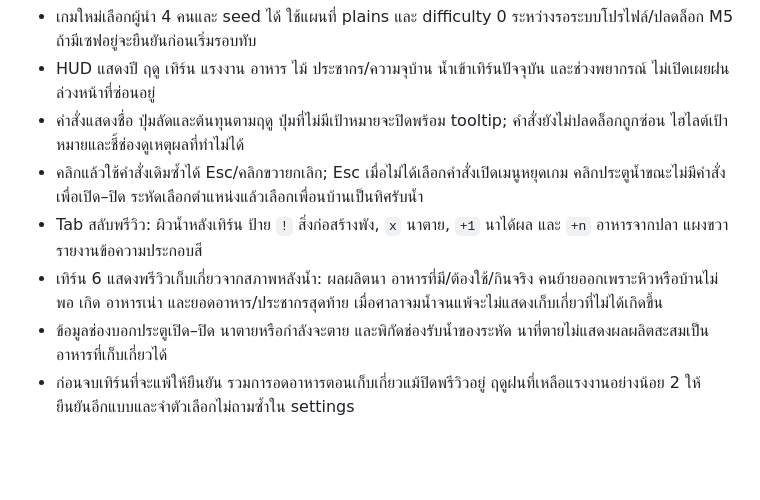
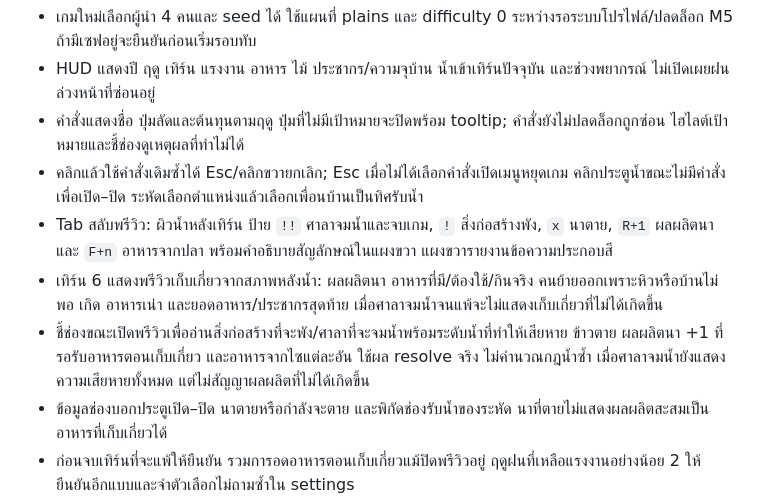
Before and after one commit to Warissakorn/Monsoon-Delta, a Markdown page: docs/M4_PLAYABLE.md, the part around one of its changes. Rendered like a GitHub page; blank space fills up the shorter version.

```diff
--- a/docs/M4_PLAYABLE.md
+++ b/docs/M4_PLAYABLE.md
@@ -12,8 +12,9 @@ F5 เข้าเมนูหลักแล้วเริ่มรอบใ
 - HUD แสดงปี ฤดู เทิร์น แรงงาน อาหาร ไม้ ประชากร/ความจุบ้าน น้ำเข้าเทิร์นปัจจุบัน และช่วงพยากรณ์ ไม่เปิดเผยฝนล่วงหน้าที่ซ่อนอยู่
 - คำสั่งแสดงชื่อ ปุ่มลัดและต้นทุนตามฤดู ปุ่มที่ไม่มีเป้าหมายจะปิดพร้อม tooltip; คำสั่งยังไม่ปลดล็อกถูกซ่อน ไฮไลต์เป้าหมายและชี้ช่องดูเหตุผลที่ทำไม่ได้
 - คลิกแล้วใช้คำสั่งเดิมซ้ำได้ Esc/คลิกขวายกเลิก; Esc เมื่อไม่ได้เลือกคำสั่งเปิดเมนูหยุดเกม คลิกประตูน้ำขณะไม่มีคำสั่งเพื่อเปิด–ปิด ระหัดเลือกตำแหน่งแล้วเลือกเพื่อนบ้านเป็นทิศรับน้ำ
-- Tab สลับพรีวิว: ผิวน้ำหลังเทิร์น ป้าย `!` สิ่งก่อสร้างพัง, `x` นาตาย, `+1` นาได้ผล และ `+n` อาหารจากปลา แผงขวารายงานข้อความประกอบสี
+- Tab สลับพรีวิว: ผิวน้ำหลังเทิร์น ป้าย `!!` ศาลาจมน้ำและจบเกม, `!` สิ่งก่อสร้างพัง, `x` นาตาย, `R+1` ผลผลิตนา และ `F+n` อาหารจากปลา พร้อมคำอธิบายสัญลักษณ์ในแผงขวา แผงขวารายงานข้อความประกอบสี
 - เทิร์น 6 แสดงพรีวิวเก็บเกี่ยวจากสภาพหลังน้ำ: ผลผลิตนา อาหารที่มี/ต้องใช้/กินจริง คนย้ายออกเพราะหิวหรือบ้านไม่พอ เกิด อาหารเน่า และยอดอาหาร/ประชากรสุดท้าย เมื่อศาลาจมน้ำจนแพ้จะไม่แสดงเก็บเกี่ยวที่ไม่ได้เกิดขึ้น
+- ชี้ช่องขณะเปิดพรีวิวเพื่ออ่านสิ่งก่อสร้างที่จะพัง/ศาลาที่จะจมน้ำพร้อมระดับน้ำที่ทำให้เสียหาย ข้าวตาย ผลผลิตนา +1 ที่รอรับอาหารตอนเก็บเกี่ยว และอาหารจากไซแต่ละอัน ใช้ผล resolve จริง ไม่คำนวณกฎน้ำซ้ำ เมื่อศาลาจมน้ำยังแสดงความเสียหายทั้งหมด แต่ไม่สัญญาผลผลิตที่ไม่ได้เกิดขึ้น
 - ข้อมูลช่องบอกประตูเปิด–ปิด นาตายหรือกำลังจะตาย และพิกัดช่องรับน้ำของระหัด นาที่ตายไม่แสดงผลผลิตสะสมเป็นอาหารที่เก็บเกี่ยวได้
 - ก่อนจบเทิร์นที่จะแพ้ให้ยืนยัน รวมการอดอาหารตอนเก็บเกี่ยวแม้ปิดพรีวิวอยู่ ฤดูฝนที่เหลือแรงงานอย่างน้อย 2 ให้ยืนยันอีกแบบและจำตัวเลือกไม่ถามซ้ำใน settings
 - หน้าสรุปปีแสดงผลเก็บเกี่ยว กิน ย้ายออก เกิด เน่า และยอดคงเหลือ ก่อนเริ่มปีถัดไปหรือดูผลจบ รอบแพ้ศาลาจบได้ทันทีตามกฎ
```
Also changed, not shown: other parts of docs/M4_PLAYABLE.md (+12 -0 lines), README.md (+2 -0 lines), docs/PROGRESS.md (+9 -0 lines), docs/images/m4-tile-danger-th.png (added), docs/images/m4-tile-production-en.png (added), 8 other files.
